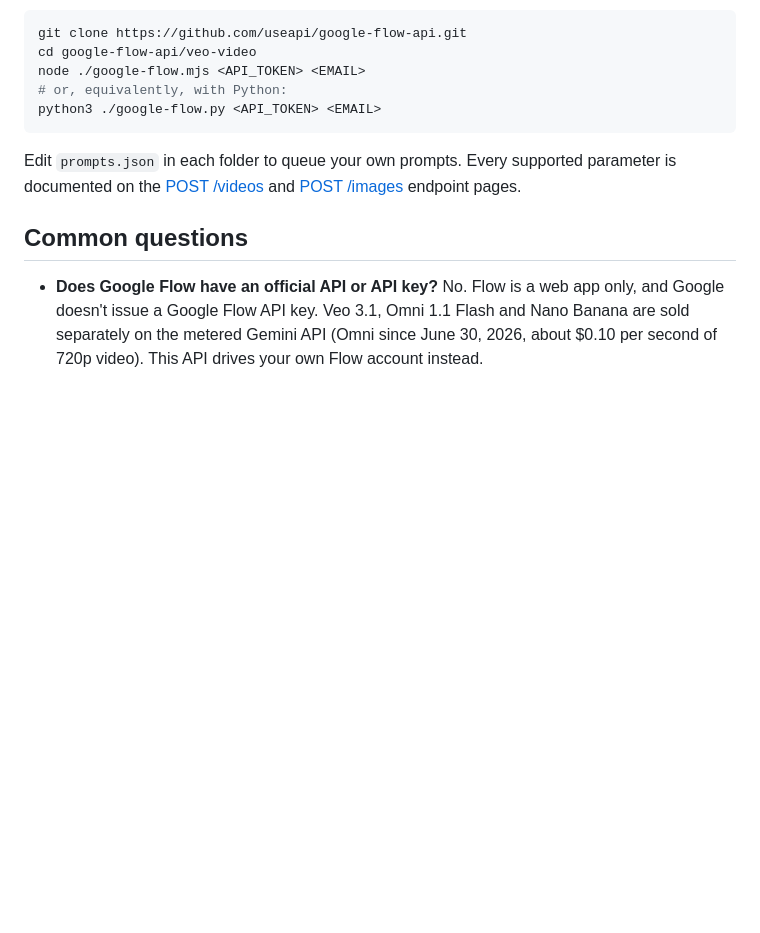
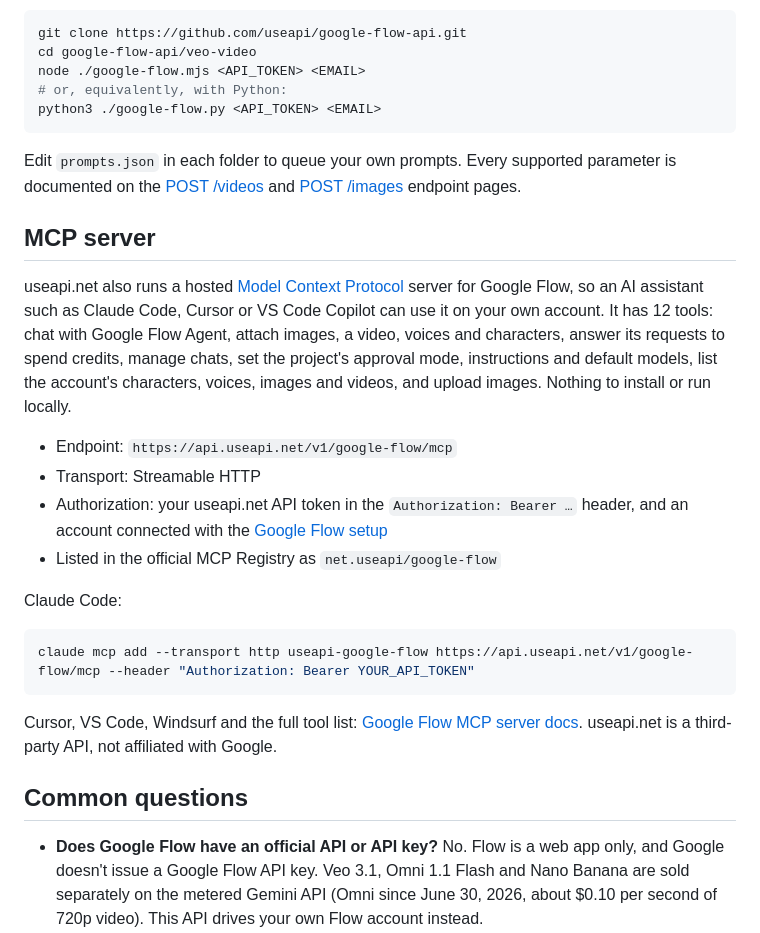
Before and after one commit to useapi/google-flow-api, a Markdown page: README.md, the part around one of its changes. Rendered like a GitHub page; blank space fills up the shorter version.

Commit message:
README: hosted MCP server section / current tool counts

````diff
--- a/README.md
+++ b/README.md
@@ -29,6 +29,23 @@ python3 ./google-flow.py <API_TOKEN> <EMAIL>
 ```
 
 Edit `prompts.json` in each folder to queue your own prompts. Every supported parameter is documented on the [POST /videos](https://useapi.net/docs/api-google-flow-v1/post-google-flow-videos) and [POST /images](https://useapi.net/docs/api-google-flow-v1/post-google-flow-images) endpoint pages.
+
+## MCP server
+
+useapi.net also runs a hosted [Model Context Protocol](https://modelcontextprotocol.io) server for Google Flow, so an AI assistant such as Claude Code, Cursor or VS Code Copilot can use it on your own account. It has 12 tools: chat with Google Flow Agent, attach images, a video, voices and characters, answer its requests to spend credits, manage chats, set the project's approval mode, instructions and default models, list the account's characters, voices, images and videos, and upload images. Nothing to install or run locally.
+
+- Endpoint: `https://api.useapi.net/v1/google-flow/mcp`
+- Transport: Streamable HTTP
+- Authorization: your useapi.net API token in the `Authorization: Bearer …` header, and an account connected with the [Google Flow setup](https://useapi.net/docs/start-here/setup-google-flow?utm_source=github.com&utm_medium=referral&utm_campaign=google-flow-api)
+- Listed in the official MCP Registry as `net.useapi/google-flow`
+
+Claude Code:
+
+```bash
+claude mcp add --transport http useapi-google-flow https://api.useapi.net/v1/google-flow/mcp --header "Authorization: Bearer YOUR_API_TOKEN"
+```
+
+Cursor, VS Code, Windsurf and the full tool list: [Google Flow MCP server docs](https://useapi.net/docs/api-google-flow-v1/mcp?utm_source=github.com&utm_medium=referral&utm_campaign=google-flow-api). useapi.net is a third-party API, not affiliated with Google.
 
 ## Common questions
 
````
Also changed, not shown: other parts of README.md (+1 -1 lines).
